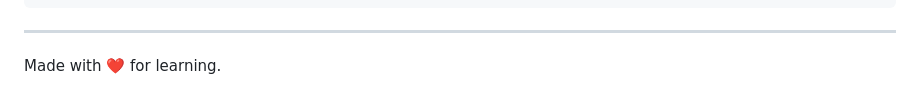
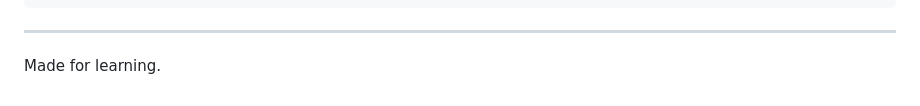
Before and after one commit to lxrdxe7o/ds-test, a Markdown page: README.md, the part around the change. Rendered like a GitHub page.

Commit message:
Update README to remove heart emoji

````diff
--- a/README.md
+++ b/README.md
@@ -106,4 +106,4 @@ syntax-sphere/
 ```
 ---
 
-Made with ❤️ for learning.
+Made for learning.
````
